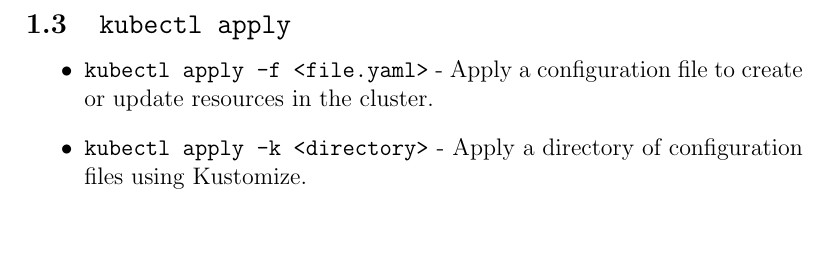
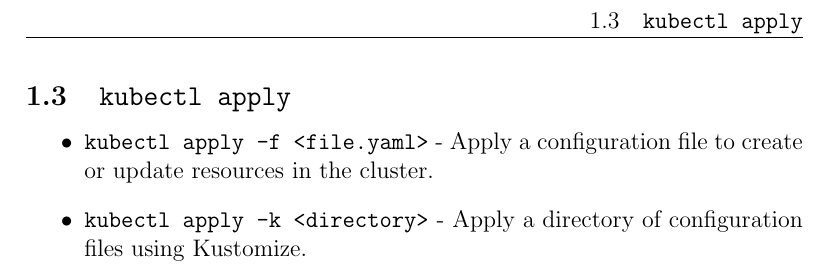
Before and after one commit to tjbronx92/StudyGuides, a LaTeX document (K8s/CKA_Notes/K8s_101.tex): part of page 2 of 2, cut so that both start at the same text, the shorter picture padded with empty space. Compiled offline with pdfLaTeX.

Commit message:
Enhance document styling with fancyhdr package
Added custom footer and header styles to the document.

```diff
--- a/K8s/CKA_Notes/K8s_101.tex
+++ b/K8s/CKA_Notes/K8s_101.tex
@@ -2,6 +2,13 @@
 \usepackage[english]{babel}
 \usepackage{blindtext}
 \usepackage{fancyhdr}
+
+\renewcommand{\footnoterule}{\noindent\smash{\rule[3pt]{\textwidth}{0.4pt}}}
+\fancyhf{}
+\fancyhead[LE]{\scshape\nouppercase{\leftmark}}
+\fancyhead[RO]{\nouppercase{\rightmark}}
+\fancyfoot[LE,RO]{\thepage}
+\pagestyle{fancy}
 
 \begin{document}
 \title{Kubernetes 101 Notes}
```
